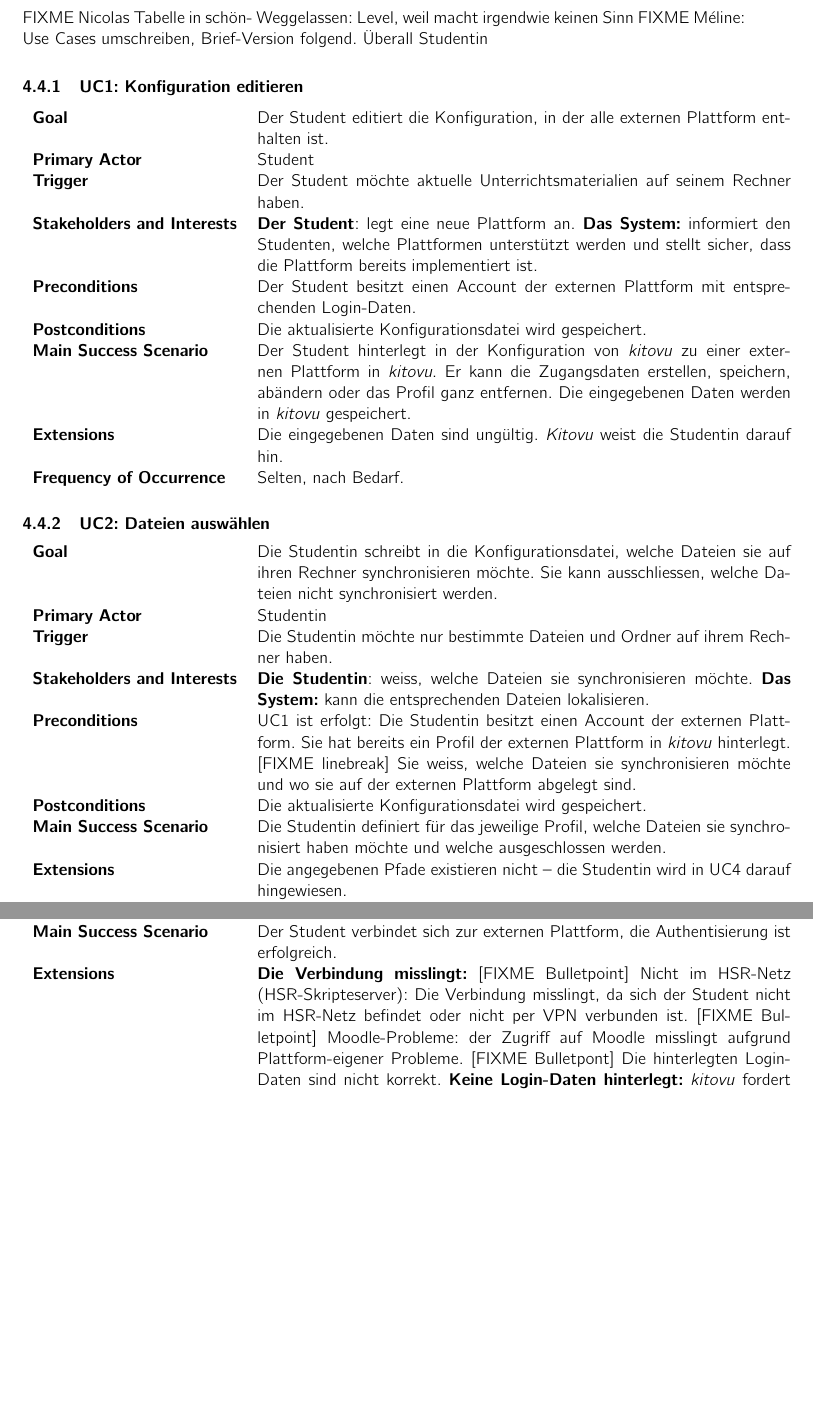
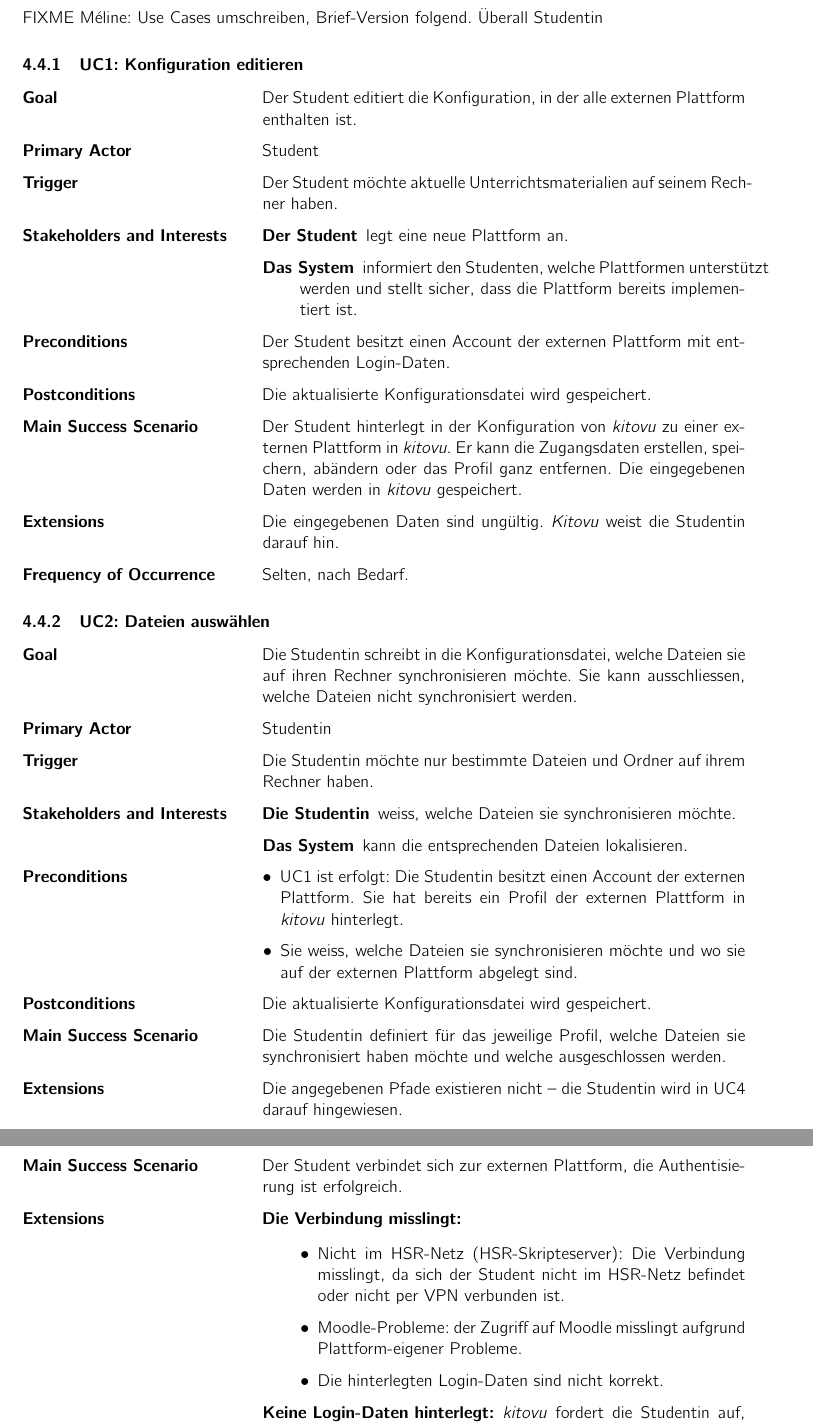
Before and after one commit to kitovu-bot/kitovu-docs, a LaTeX document (doc/Anforderungsspezifikation/anforderungsspezifikation.tex): two parts of pages 8 and 9 of 12 before the commit and two parts of pages 8 and 9 of 13 after it, joined at a grey line, cut at the place of the change, the shorter picture padded with empty space. Compiled offline with pdfLaTeX.

Commit message:
changed the use case layout to description lists

```diff
--- a/doc/Anforderungsspezifikation/anforderungsspezifikation.tex
+++ b/doc/Anforderungsspezifikation/anforderungsspezifikation.tex
@@ -14,6 +14,7 @@
 \usepackage{multicol}
 \usepackage{pgfgantt}
 \usepackage{pgf-umlcd}
+\usepackage{enumitem}
 
 % Page breaks between sections
 \let\oldsection\section
@@ -231,54 +232,51 @@ FIXME insert definitive use case diagram, schön anordnen
 \subsection{Beschreibungen (Fully Dressed)}
 %<Spezielle und wichtige Use Cases in einzelnen Kapiteln beschreiben im Fully Dressed Format>
 
-FIXME Nicolas Tabelle in schön- Weggelassen: Level, weil macht irgendwie keinen Sinn
 FIXME Méline: Use Cases umschreiben, Brief-Version folgend. Überall Studentin
 
+\SetEnumitemKey{uclist}{labelwidth=13em,leftmargin=13.5em}
+
 \subsubsection{UC1: Konfiguration editieren}
-\begin{tabulary}{\linewidth}{lp{30em}}
-	\textbf{Goal} & Der Student editiert die Konfiguration, in der alle externen Plattform enthalten ist. \\
-	%\textbf{Level} & FIXME \\
-	\textbf{Primary Actor} & Student\\
-	\textbf{Trigger} & Der Student möchte aktuelle Unterrichtsmaterialien auf seinem Rechner haben. \\
-	\textbf{Stakeholders and Interests} & \textbf{Der Student}: legt eine neue Plattform an. \textbf{Das System:} informiert den Studenten, welche Plattformen unterstützt werden und stellt sicher, dass die Plattform bereits implementiert ist. \\
-	\textbf{Preconditions} & Der Student besitzt einen Account der externen Plattform mit entsprechenden Login-Daten.\\
-	\textbf{Postconditions} & Die aktualisierte Konfigurationsdatei wird gespeichert. \\
-	\textbf{Main Success Scenario} & Der Student hinterlegt in der Konfiguration von \emph{kitovu} zu einer externen Plattform in \emph{kitovu}. Er kann die Zugangsdaten erstellen, speichern, abändern oder das Profil ganz entfernen. Die eingegebenen Daten werden in \emph{kitovu} gespeichert. \\
-	\textbf{Extensions} & Die eingegebenen Daten sind ungültig. \emph{Kitovu} weist die Studentin darauf hin.\\
-	%\textbf{Special Requirements} & FIXME \\
-	\textbf{Frequency of Occurrence} & Selten, nach Bedarf. \\
-\end{tabulary}
+\begin{description}[uclist]
+  \item[Goal] Der Student editiert die Konfiguration, in der alle externen Plattform enthalten ist.
+  %\item[Level] FIXME
+  \item[Primary Actor] Student
+  \item[Trigger] Der Student möchte aktuelle Unterrichtsmaterialien auf seinem Rechner haben.
+  \item[Stakeholders and Interests]
+    \begin{description}
+      \item[Der Student] legt eine neue Plattform an.
+      \item[Das System] informiert den Studenten, welche Plattformen unterstützt werden und stellt sicher, dass die Plattform bereits implementiert ist.
+    \end{description}
+  \item[Preconditions] Der Student besitzt einen Account der externen Plattform mit entsprechenden Login-Daten.
+  \item[Postconditions] Die aktualisierte Konfigurationsdatei wird gespeichert.
+  \item[Main Success Scenario] Der Student hinterlegt in der Konfiguration von \emph{kitovu} zu einer externen Plattform in \emph{kitovu}. Er kann die Zugangsdaten erstellen, speichern, abändern oder das Profil ganz entfernen. Die eingegebenen Daten werden in \emph{kitovu} gespeichert.
+  \item[Extensions] Die eingegebenen Daten sind ungültig. \emph{Kitovu} weist die Studentin darauf hin.
+  %\item[Special Requirements] FIXME
+  \item[Frequency of Occurrence] Selten, nach Bedarf.
+\end{description}
 
 \subsubsection{UC2: Dateien auswählen}
-\begin{tabulary}{\linewidth}{lp{30em}}
-	\textbf{Goal} & Die Studentin schreibt in die Konfigurationsdatei, welche Dateien sie auf ihren Rechner synchronisieren möchte. Sie kann ausschliessen, welche Dateien nicht synchronisiert werden.\\
-	%\textbf{Level} & FIXME \\
-	\textbf{Primary Actor} & Studentin\\
-	\textbf{Trigger} & Die Studentin möchte nur bestimmte Dateien und Ordner auf ihrem Rechner haben.\\
-	\textbf{Stakeholders and Interests} & \textbf{Die Studentin}: weiss, welche Dateien sie synchronisieren möchte. \textbf{Das System:} kann die entsprechenden Dateien lokalisieren. \\
-	\textbf{Preconditions} & UC1 ist erfolgt: Die Studentin besitzt einen Account der externen Plattform. Sie hat bereits ein Profil der externen Plattform in \emph{kitovu} hinterlegt. [FIXME linebreak] Sie weiss, welche Dateien sie synchronisieren möchte und wo sie auf der externen Plattform abgelegt sind. \\
-	\textbf{Postconditions} & Die aktualisierte Konfigurationsdatei wird gespeichert.\\
-	\textbf{Main Success Scenario} & Die Studentin definiert für das jeweilige Profil, welche Dateien sie synchronisiert haben möchte und welche ausgeschlossen werden. \\
-	\textbf{Extensions} & Die angegebenen Pfade existieren nicht -- die Studentin wird in UC4 darauf hingewiesen.\\
-	%\textbf{Special Requirements} & asdf \\
-	\textbf{Frequency of Occurrence} & Zu Beginn jedes Semesters, wenn die neuen Module beginnen. \\
-	%\textbf{Open Issues} & asdf \\
-\end{tabulary}
+\begin{description}[uclist]
+  \item[Goal] Die Studentin schreibt in die Konfigurationsdatei, welche Dateien sie auf ihren Rechner synchronisieren möchte. Sie kann ausschliessen, welche Dateien nicht synchronisiert werden.
+  %item[Level] FIXME
+  \item[Primary Actor] Studentin
+  \item[Trigger] Die Studentin möchte nur bestimmte Dateien und Ordner auf ihrem Rechner haben.
+  \item[Stakeholders and Interests]
+    \begin{description}
+      \item[Die Studentin] weiss, welche Dateien sie synchronisieren möchte.
+      \item[Das System] kann die entsprechenden Dateien lokalisieren.
+    \end{description}
+  \item[Preconditions]
+    \begin{itemize}[leftmargin=1em]
+      \item UC1 ist erfolgt: Die Studentin besitzt einen Account der externen Plattform. Sie hat bereits ein Profil der externen Plattform in \emph{kitovu} hinterlegt.
+      \item Sie weiss, welche Dateien sie synchronisieren möchte und wo sie auf der externen Plattform abgelegt sind.
+    \end{itemize}
+  \item[Postconditions] Die aktualisierte Konfigurationsdatei wird gespeichert.
+  \item[Main Success Scenario] Die Studentin definiert für das jeweilige Profil, welche Dateien sie synchronisiert haben möchte und welche ausgeschlossen werden.
+  \item[Extensions] Die angegebenen Pfade existieren nicht -- die Studentin wird in UC4 darauf hingewiesen.
+  %\item[Special Requirements] asdf
+  \item[Frequency of Occurrence] Zu Beginn jedes Semesters, wenn die neuen Module beginnen.
+  %\item[Open Issues] asdf
+\end{description}
 
 \subsubsection{UC3: Verbindung erstellen}
-\begin{tabulary}{\linewidth}{lp{30em}}
-	\textbf{Goal} & Um auf die Unterrichtsmaterialien zuzugreifen, muss der Student eine Verbindung zur externen Plattform herstellen. \\
-	%\textbf{Level} & FIXME \\
-	\textbf{Primary Actor} & Der Student \\
-	\textbf{Trigger} & Der Student möchte auf eine externe Plattform zugreifen. \\
-	\textbf{Stakeholders and Interests} & \textbf{Der Student}: weiss, von welcher Plattform er welche Dateien möchte. \textbf{Das System:} kann die Verbindung herstellen. \\
-	\textbf{Preconditions} & Der Student hat in UC1 die Profildaten der externen Plattform hinterlegt.\\
-	\textbf{Postconditions} & Keine.\\
-	\textbf{Main Success Scenario} & Der Student verbindet sich zur externen Plattform, die Authentisierung ist erfolgreich. \\
-	\textbf{Extensions} & \textbf{Die Verbindung misslingt:} [FIXME Bulletpoint] Nicht im HSR-Netz (HSR-Skripteserver): Die Verbindung misslingt, da sich der Student nicht im HSR-Netz befindet oder nicht per VPN verbunden ist. [FIXME Bulletpoint] Moodle-Probleme: der Zugriff auf Moodle misslingt aufgrund Plattform-eigener Probleme. [FIXME Bulletpont] Die hinterlegten Login-Daten sind nicht korrekt.
-	\textbf{Keine Login-Daten hinterlegt:} \emph{kitovu} fordert die Studentin auf, ihre Login-Daten einzugeben.
-	\textbf{Moodle:} Die externe Plattform verlangt, dass sich der Student pro Session authentisiert. \textbf{HSR-Skripteserver:} Die externe Plattform verlangt, dass sich der Student im HSR-Netz befindet oder bereits eine VPN-Verbindung zur Plattform aufgenommen hat.\\
-	\textbf{Special Requirements} & Der Student verfügt über einen Account der externen Plattform.\\
-	\textbf{Frequency of Occurrence} & Rund jede Woche, wenn die Dozenten erneut neue Unterrichtsmaterialien bereitstellen. \\
-	%\textbf{Open Issues} & FIXME \\
-\end{tabulary}
@@ -284,0 +295,11 @@ FIXME Méline: Use Cases umschreiben, Brief-Version folgend. Überall Studentin
+  \item[Main Success Scenario] Der Student verbindet sich zur externen Plattform, die Authentisierung ist erfolgreich.
+  \item[Extensions]
+    \begin{description}
+      \item[Die Verbindung misslingt:] \strut \\[-1em]
+        \begin{itemize}[leftmargin=1em]
+          \item Nicht im HSR-Netz (HSR-Skripteserver): Die Verbindung misslingt, da sich der Student nicht im HSR-Netz befindet oder nicht per VPN verbunden ist.
+          \item Moodle-Probleme: der Zugriff auf Moodle misslingt aufgrund Plattform-eigener Probleme.
+          \item Die hinterlegten Login-Daten sind nicht korrekt.
+        \end{itemize}
+      \item[Keine Login-Daten hinterlegt:] \emph{kitovu} fordert die Studentin auf, ihre Login-Daten einzugeben.
+      \item[Moodle:] Die externe Plattform verlangt, dass sich der Student pro Session authentisiert.
```
Also changed, not shown: doc/Anforderungsspezifikation/anforderungsspezifikation.tex (54 more changed lines).
